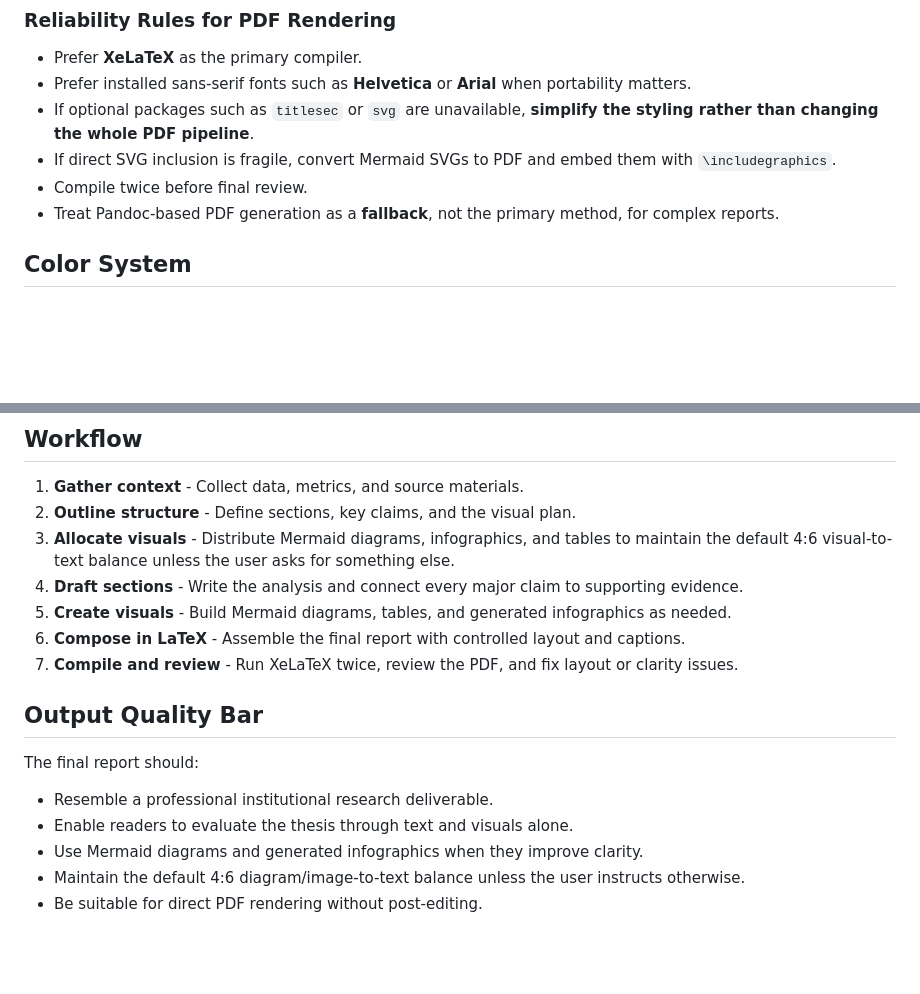
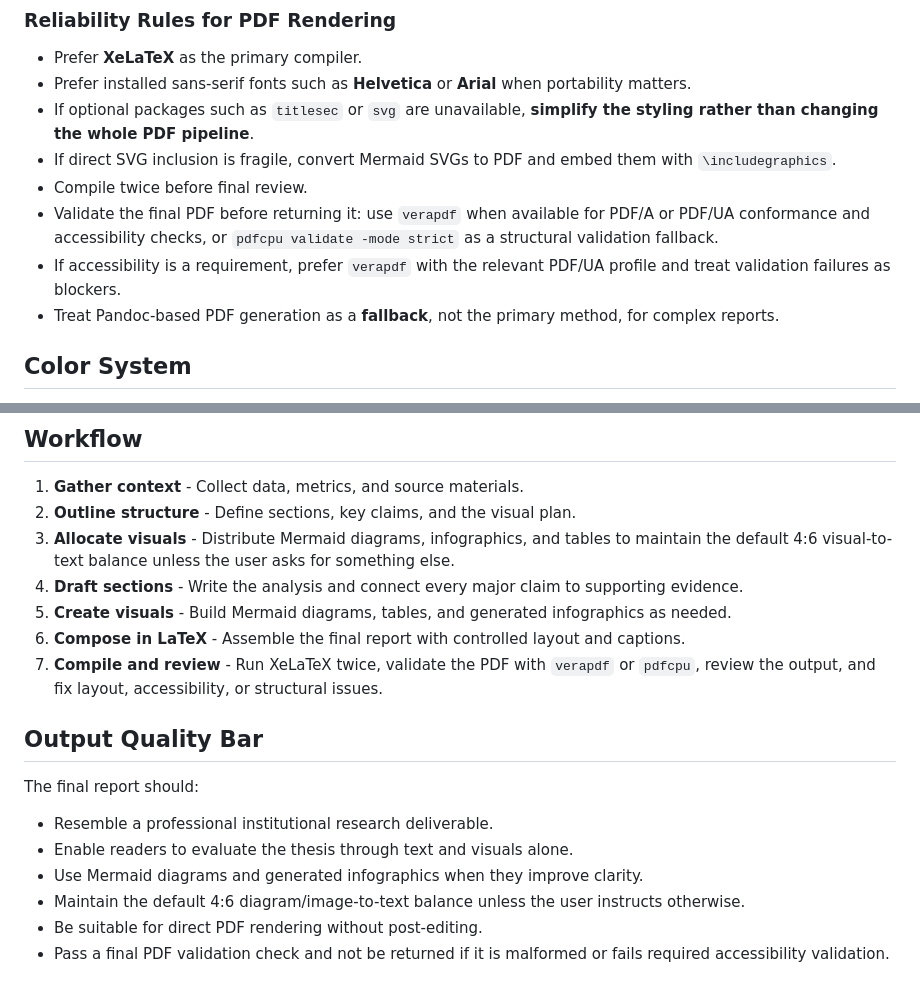
Before and after one commit to johnbean393/hivecrew-skills, a Markdown page: research-report/SKILL.md, 2 parts joined by grey strips. Drawn GitHub-style; blank space fills up the shorter version.

```diff
--- a/research-report/SKILL.md
+++ b/research-report/SKILL.md
@@ -112,6 +112,8 @@ Recommended package set, subject to local availability:
 - If optional packages such as `titlesec` or `svg` are unavailable, **simplify the styling rather than changing the whole PDF pipeline**.
 - If direct SVG inclusion is fragile, convert Mermaid SVGs to PDF and embed them with `\includegraphics`.
 - Compile twice before final review.
+- Validate the final PDF before returning it: use `verapdf` when available for PDF/A or PDF/UA conformance and accessibility checks, or `pdfcpu validate -mode strict` as a structural validation fallback.
+- If accessibility is a requirement, prefer `verapdf` with the relevant PDF/UA profile and treat validation failures as blockers.
 - Treat Pandoc-based PDF generation as a **fallback**, not the primary method, for complex reports.
 
 ## Color System
@@ -162,7 +164,7 @@ Use this palette for all visual elements:
 4. **Draft sections** - Write the analysis and connect every major claim to supporting evidence.
 5. **Create visuals** - Build Mermaid diagrams, tables, and generated infographics as needed.
 6. **Compose in LaTeX** - Assemble the final report with controlled layout and captions.
-7. **Compile and review** - Run XeLaTeX twice, review the PDF, and fix layout or clarity issues.
+7. **Compile and review** - Run XeLaTeX twice, validate the PDF with `verapdf` or `pdfcpu`, review the output, and fix layout, accessibility, or structural issues.
 
 ## Output Quality Bar
 
@@ -172,3 +174,4 @@ The final report should:
 - Use Mermaid diagrams and generated infographics when they improve clarity.
 - Maintain the default 4:6 diagram/image-to-text balance unless the user instructs otherwise.
 - Be suitable for direct PDF rendering without post-editing.
+- Pass a final PDF validation check and not be returned if it is malformed or fails required accessibility validation.
```
Also changed, not shown: market-research-reports/SKILL.md (+14 -0 lines), pdf/SKILL.md (+19 -0 lines).
